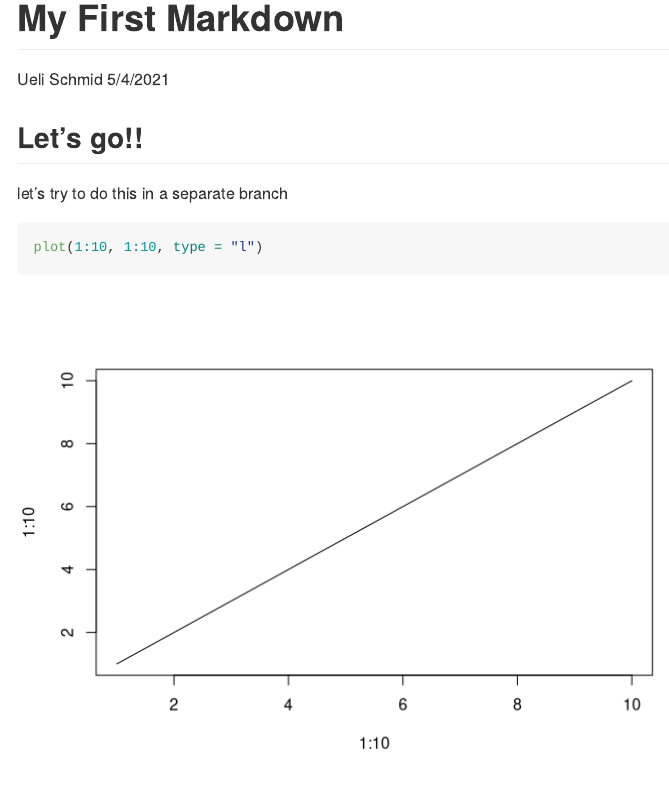
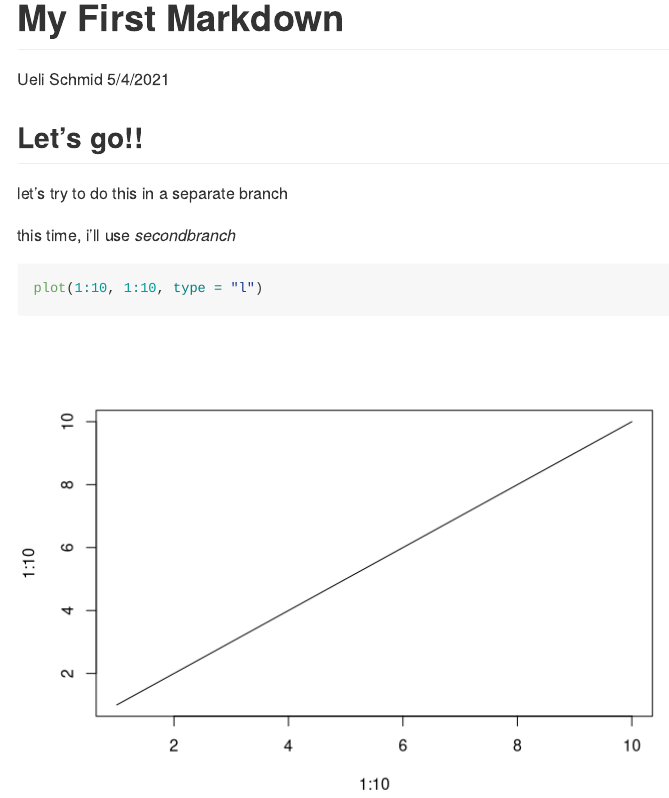
Before and after one commit to uelischmid/rstudiotest, an R Markdown document (myfirstmarkdown.Rmd): the page in a window 1100 px wide, from its top. Rendered offline with R 4.5, knitr and Pandoc, with nearby package versions.

Commit message:
added text

````diff
--- a/myfirstmarkdown.Rmd
+++ b/myfirstmarkdown.Rmd
@@ -12,6 +12,8 @@ knitr::opts_chunk$set(echo = TRUE)
 ## Let's go!!
 let's try to do this in a separate branch
 
+this time, i'll use *secondbranch*
+
 ```{r}
 plot(1:10, 1:10, type = "l")
 ```
````
